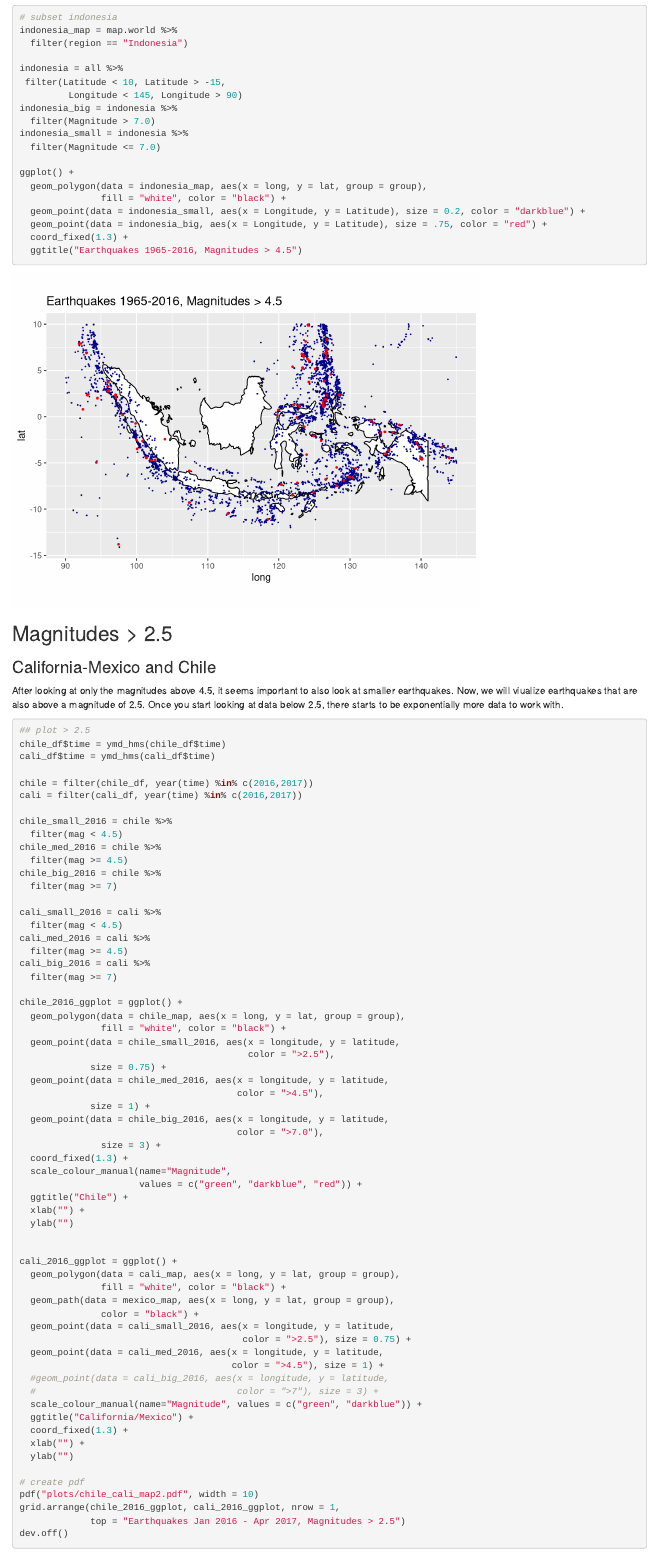
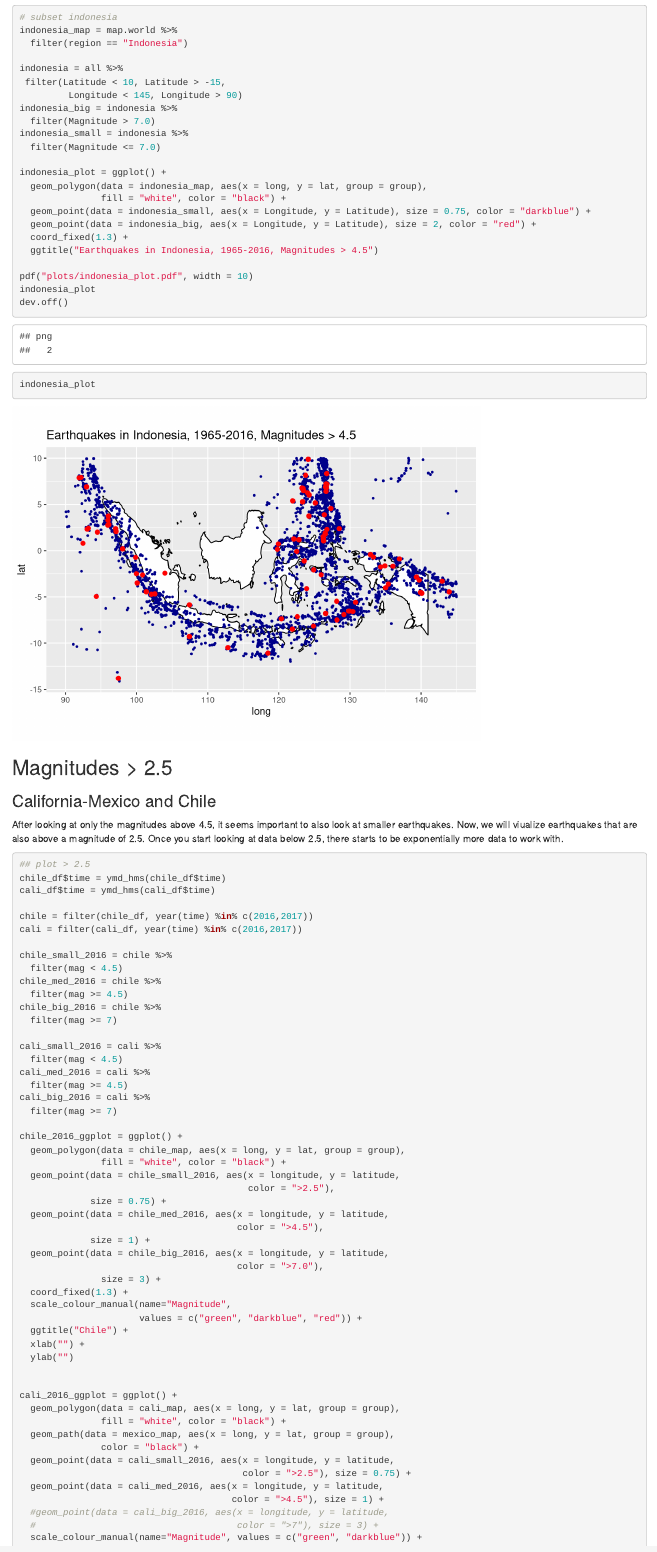
Before and after one commit to bustosxaus/valdivia, an R Markdown document (write_up.Rmd): the page in a window 1100 px wide, from 3780 px down. Rendered offline with R 4.5, knitr and Pandoc, with nearby package versions.

Commit message:
few edits

````diff
--- a/write_up.Rmd
+++ b/write_up.Rmd
@@ -170,14 +170,19 @@ indonesia_big = indonesia %>%
 indonesia_small = indonesia %>%
   filter(Magnitude <= 7.0)
 
-ggplot() +
+indonesia_plot = ggplot() +
   geom_polygon(data = indonesia_map, aes(x = long, y = lat, group = group),
                fill = "white", color = "black") +
-  geom_point(data = indonesia_small, aes(x = Longitude, y = Latitude), size = 0.2, color = "darkblue") +
-  geom_point(data = indonesia_big, aes(x = Longitude, y = Latitude), size = .75, color = "red") +
+  geom_point(data = indonesia_small, aes(x = Longitude, y = Latitude), size = 0.75, color = "darkblue") +
+  geom_point(data = indonesia_big, aes(x = Longitude, y = Latitude), size = 2, color = "red") +
   coord_fixed(1.3) +
-  ggtitle("Earthquakes 1965-2016, Magnitudes > 4.5")
+  ggtitle("Earthquakes in Indonesia, 1965-2016, Magnitudes > 4.5")
 
+pdf("plots/indonesia_plot.pdf", width = 10)
+indonesia_plot
+dev.off()
+
+indonesia_plot
 ```
 
 ## Magnitudes > 2.5
````
Also changed, not shown: plots/indonesia_plot.pdf (added), 1 other file.
